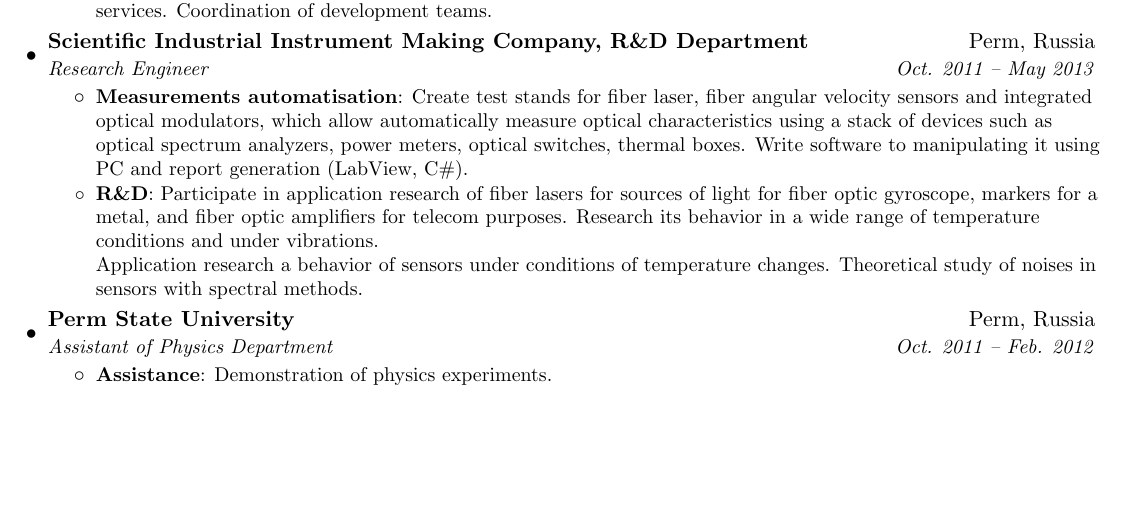
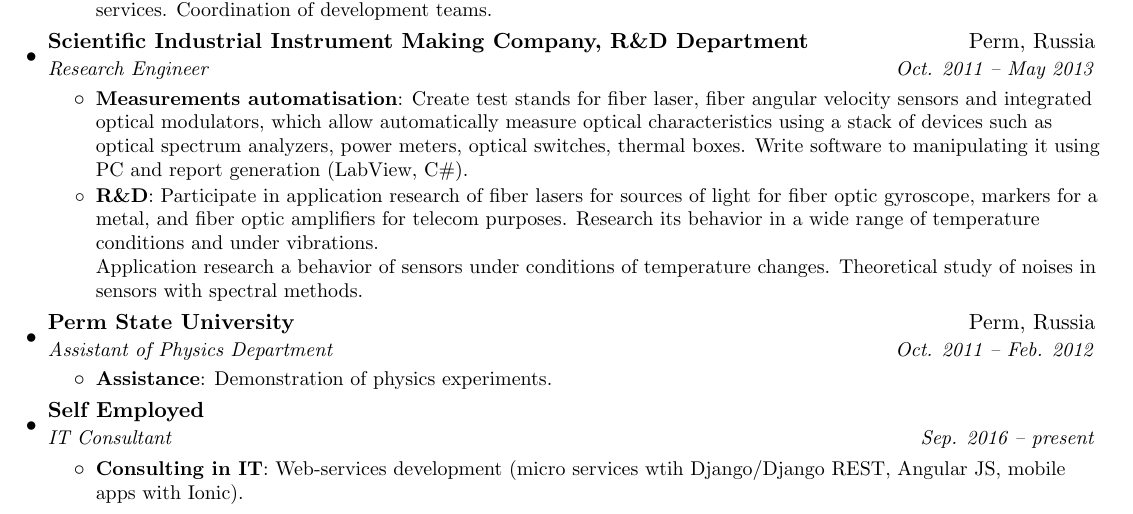
Before and after one commit to mikhsol/curriculum-vitae, a LaTeX CV (miksolodovnikov_cv.tex): part of the page before the commit and part of page 1 of 2 after it, cut so that both start at the same text, the shorter picture padded with empty space. Compiled offline with pdfLaTeX.

Commit message:
Add info about it consultancies. CV from November 7, 2016.

```diff
--- a/miksolodovnikov_cv.tex
+++ b/miksolodovnikov_cv.tex
@@ -140,6 +140,15 @@ Application research a behavior of sensors under conditions of temperature chang
         \resumeItem{Assistance}
           {Demonstration of physics experiments.}
     \resumeItemListEnd
+
+    \resumeSubheading
+      {Self Employed}{}
+      {IT Consultant}{Sep. 2016 -- present}
+      \resumeItemListStart
+        \resumeItem{Consulting in IT}
+          {Web-services development (micro services wtih Django/Django REST, Angular JS, mobile apps with Ionic).}
+    \resumeItemListEnd
+
   \resumeSubHeadingListEnd
 
 %--------PROGRAMMING SKILLS------------
```
Also changed, not shown: miksolodovnikov_cv.pdf.
